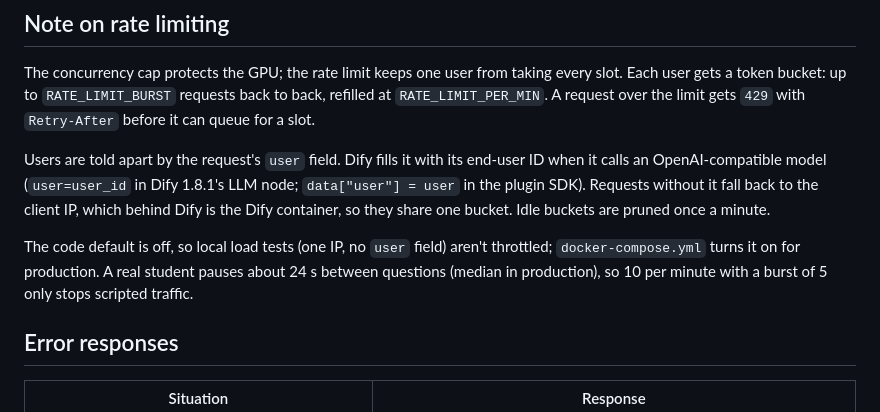
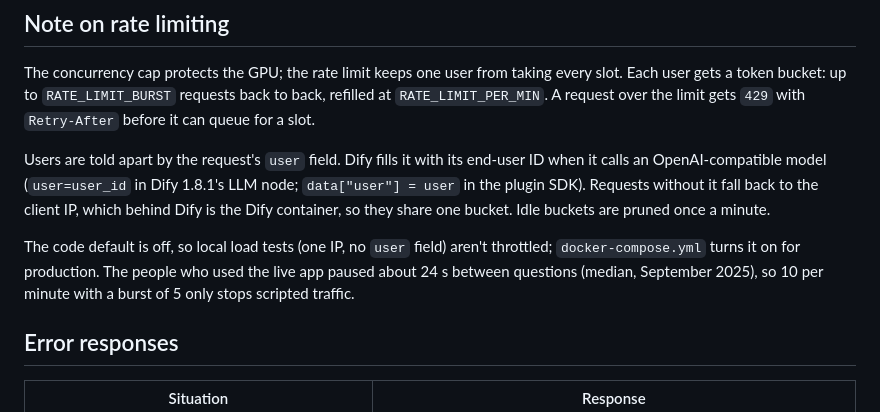
Before and after one commit to CrocoWilly/FinancialEducationLLMAssistant, a Markdown page: ssc-broker/README.md, the part around the change. GitHub-like rendering.

```diff
--- a/ssc-broker/README.md
+++ b/ssc-broker/README.md
@@ -33,7 +33,7 @@ The concurrency cap protects the GPU; the rate limit keeps one user from taking
 
 Users are told apart by the request's `user` field. Dify fills it with its end-user ID when it calls an OpenAI-compatible model (`user=user_id` in Dify 1.8.1's LLM node; `data["user"] = user` in the plugin SDK). Requests without it fall back to the client IP, which behind Dify is the Dify container, so they share one bucket. Idle buckets are pruned once a minute.
 
-The code default is off, so local load tests (one IP, no `user` field) aren't throttled; `docker-compose.yml` turns it on for production. A real student pauses about 24 s between questions (median in production), so 10 per minute with a burst of 5 only stops scripted traffic.
+The code default is off, so local load tests (one IP, no `user` field) aren't throttled; `docker-compose.yml` turns it on for production. The people who used the live app paused about 24 s between questions (median, September 2025), so 10 per minute with a burst of 5 only stops scripted traffic.
 
 ## Error responses
 
```
Also changed, not shown: README.md (+12 -24 lines), doc_image/api_flow.png (added), doc_image/system_arch.png (added).
